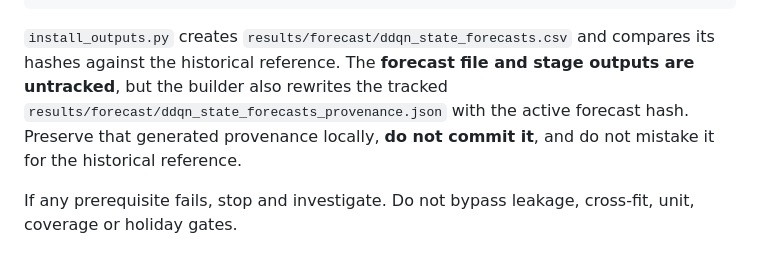
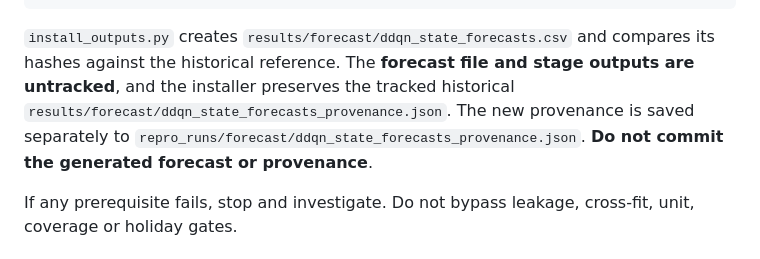
Before and after one commit to ShafaghAPashaki/CADR-Residential-Incentive-Based-Demand-Response, a Markdown page: START_HERE_SINGLE_SEED.md, the part around the change. Rendered like a GitHub page.

Commit message:
Clarify fresh-forecast provenance is isolated and frozen reference stays intact

````diff
--- a/START_HERE_SINGLE_SEED.md
+++ b/START_HERE_SINGLE_SEED.md
@@ -61,7 +61,7 @@ Copy-Item ..\data\ercot_hourly_price.csv data\ercot_hourly_price.csv
 Pop-Location
 ```
 
-`install_outputs.py` creates `results/forecast/ddqn_state_forecasts.csv` and compares its hashes against the historical reference. The **forecast file and stage outputs are untracked**, but the builder also rewrites the tracked `results/forecast/ddqn_state_forecasts_provenance.json` with the active forecast hash. Preserve that generated provenance locally, **do not commit it**, and do not mistake it for the historical reference.
+`install_outputs.py` creates `results/forecast/ddqn_state_forecasts.csv` and compares its hashes against the historical reference. The **forecast file and stage outputs are untracked**, and the installer preserves the tracked historical `results/forecast/ddqn_state_forecasts_provenance.json`. The new provenance is saved separately to `repro_runs/forecast/ddqn_state_forecasts_provenance.json`. **Do not commit the generated forecast or provenance**.
 
 If any prerequisite fails, stop and investigate. Do not bypass leakage, cross-fit, unit, coverage or holiday gates.
 
````
